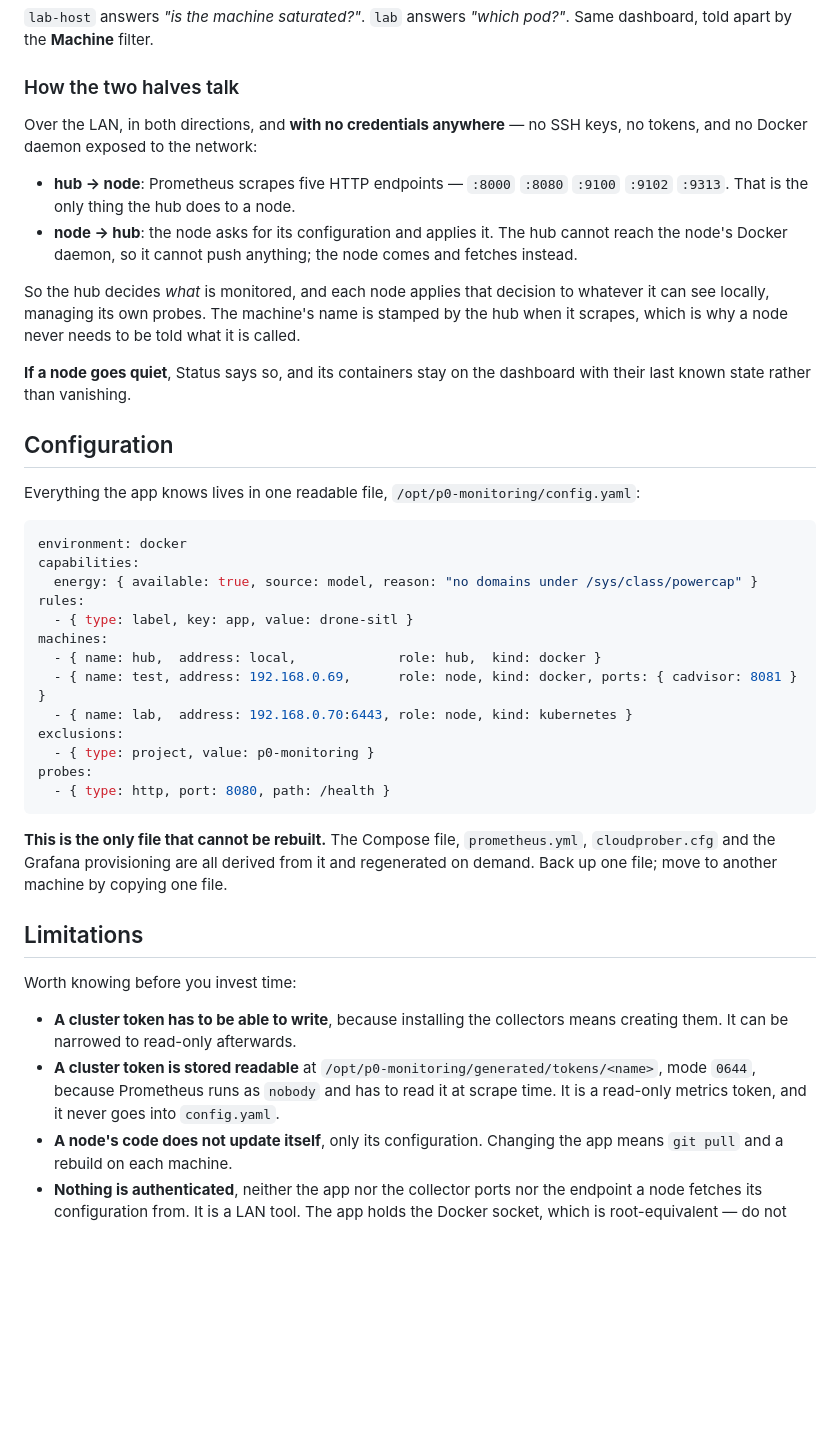
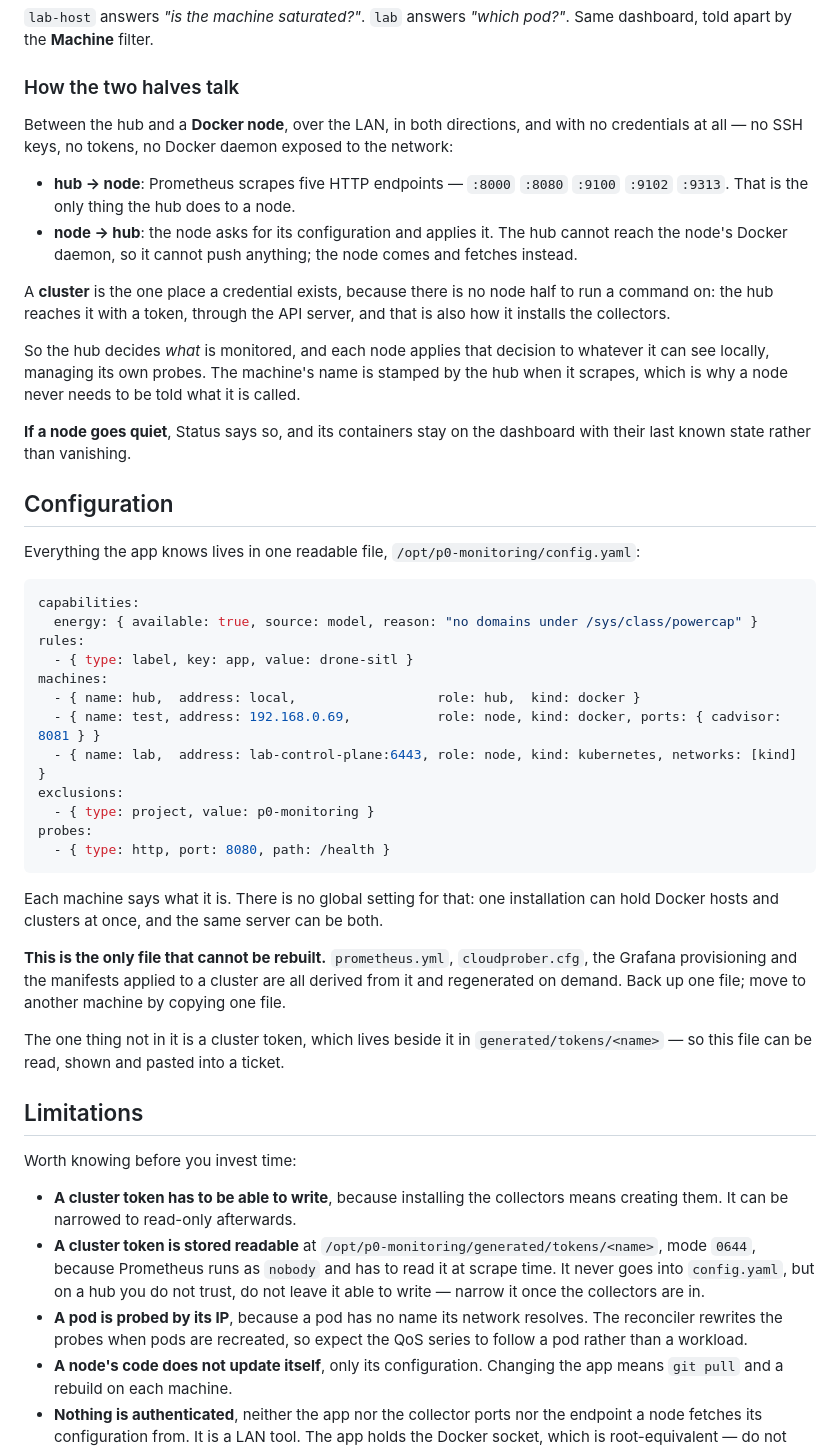
Before and after one commit to JonRecarte/p0-monitoring, a Markdown page: README.md, the part around one of its changes. Drawn GitHub-style; blank space fills up the shorter version.

````diff
--- a/README.md
+++ b/README.md
@@ -317,13 +349,17 @@ dashboard, told apart by the **Machine** filter.
 
 ### How the two halves talk
 
-Over the LAN, in both directions, and **with no credentials anywhere** — no SSH keys, no
-tokens, and no Docker daemon exposed to the network:
+Between the hub and a **Docker node**, over the LAN, in both directions, and with no
+credentials at all — no SSH keys, no tokens, no Docker daemon exposed to the network:
 
 - **hub → node**: Prometheus scrapes five HTTP endpoints — `:8000` `:8080` `:9100` `:9102`
   `:9313`. That is the only thing the hub does to a node.
 - **node → hub**: the node asks for its configuration and applies it. The hub cannot reach
   the node's Docker daemon, so it cannot push anything; the node comes and fetches instead.
+
+A **cluster** is the one place a credential exists, because there is no node half to run a
+command on: the hub reaches it with a token, through the API server, and that is also how it
+installs the collectors.
 
 So the hub decides *what* is monitored, and each node applies that decision to whatever it can
 see locally, managing its own probes. The machine's name is stamped by the hub when it
@@ -337,24 +373,29 @@ their last known state rather than vanishing.
 Everything the app knows lives in one readable file, `/opt/p0-monitoring/config.yaml`:
 
 ```yaml
-environment: docker
 capabilities:
   energy: { available: true, source: model, reason: "no domains under /sys/class/powercap" }
 rules:
   - { type: label, key: app, value: drone-sitl }
 machines:
-  - { name: hub,  address: local,             role: hub,  kind: docker }
-  - { name: test, address: 192.168.0.69,      role: node, kind: docker, ports: { cadvisor: 8081 } }
-  - { name: lab,  address: 192.168.0.70:6443, role: node, kind: kubernetes }
+  - { name: hub,  address: local,                  role: hub,  kind: docker }
+  - { name: test, address: 192.168.0.69,           role: node, kind: docker, ports: { cadvisor: 8081 } }
+  - { name: lab,  address: lab-control-plane:6443, role: node, kind: kubernetes, networks: [kind] }
 exclusions:
   - { type: project, value: p0-monitoring }
 probes:
   - { type: http, port: 8080, path: /health }
 ```
 
-**This is the only file that cannot be rebuilt.** The Compose file, `prometheus.yml`,
-`cloudprober.cfg` and the Grafana provisioning are all derived from it and regenerated on
-demand. Back up one file; move to another machine by copying one file.
+Each machine says what it is. There is no global setting for that: one installation can
+hold Docker hosts and clusters at once, and the same server can be both.
+
+**This is the only file that cannot be rebuilt.** `prometheus.yml`, `cloudprober.cfg`, the
+Grafana provisioning and the manifests applied to a cluster are all derived from it and
+regenerated on demand. Back up one file; move to another machine by copying one file.
+
+The one thing not in it is a cluster token, which lives beside it in
+`generated/tokens/<name>` — so this file can be read, shown and pasted into a ticket.
 
 ## Limitations
 
@@ -364,7 +405,11 @@ Worth knowing before you invest time:
   creating them. It can be narrowed to read-only afterwards.
 - **A cluster token is stored readable** at `/opt/p0-monitoring/generated/tokens/<name>`,
   mode `0644`, because Prometheus runs as `nobody` and has to read it at scrape time. It
-  is a read-only metrics token, and it never goes into `config.yaml`.
+  never goes into `config.yaml`, but on a hub you do not trust, do not leave it able to
+  write — narrow it once the collectors are in.
+- **A pod is probed by its IP**, because a pod has no name its network resolves. The
+  reconciler rewrites the probes when pods are recreated, so expect the QoS series to
+  follow a pod rather than a workload.
 - **A node's code does not update itself**, only its configuration. Changing the app means
   `git pull` and a rebuild on each machine.
 - **Nothing is authenticated**, neither the app nor the collector ports nor the endpoint a
````
Also changed, not shown: other parts of README.md (+66 -34 lines).
